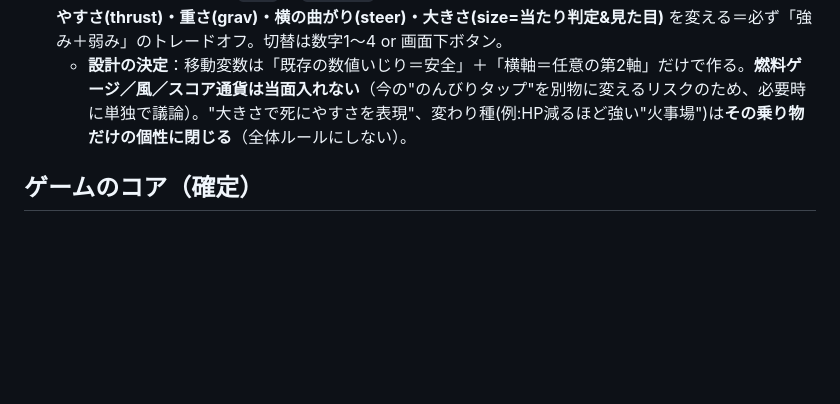
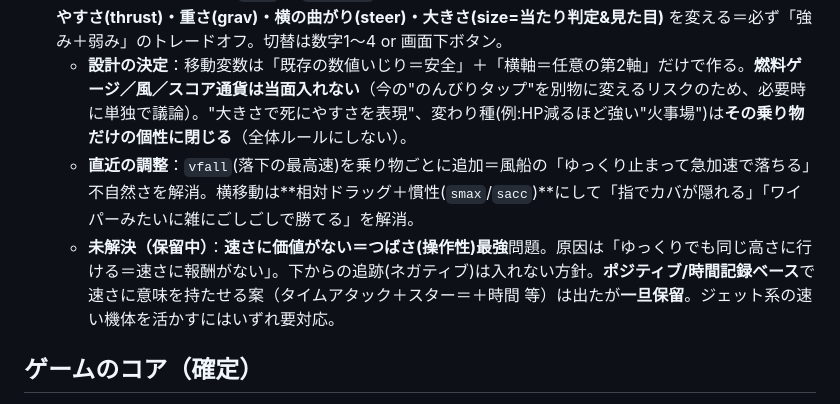
Before and after one commit to yukiyeahhhh/hippo-rocket, a Markdown page: HANDOFF.md, the part around the change. Rendered like a GitHub page; blank space fills up the shorter version.

Commit message:
docs: 速さの価値づけ(タイムアタック等)を保留・未解決としてHANDOFFに記録
Co-Authored-By: Claude Opus 4.8 <noreply@anthropic.com>

```diff
--- a/HANDOFF.md
+++ b/HANDOFF.md
@@ -14,6 +14,8 @@
 - **スター無敵パワーアップ**：`star`取得で`INVINC=5秒`の無敵（`power`=クワッ大口スプライト＋金オーラ＋キラキラ＋HUDタイマー、鳥を弾き飛ばす）。`STAR_GAP`で出現間隔。
 - **横移動＋乗り物プロト（検証中）**：タップ＝上昇は維持しつつ「軽い横移動」を任意の第2軸として追加（←→ / A D / ドラッグ、`hipX`）。`VEHICLES`に4種（ふつう/つばさ/ふうせん/こつぶ）。各乗り物は **上がりやすさ(thrust)・重さ(grav)・横の曲がり(steer)・大きさ(size=当たり判定&見た目)** を変える＝必ず「強み＋弱み」のトレードオフ。切替は数字1〜4 or 画面下ボタン。
   - **設計の決定**：移動変数は「既存の数値いじり＝安全」＋「横軸＝任意の第2軸」だけで作る。**燃料ゲージ／風／スコア通貨は当面入れない**（今の"のんびりタップ"を別物に変えるリスクのため、必要時に単独で議論）。"大きさで死にやすさを表現"、変わり種(例:HP減るほど強い"火事場")は**その乗り物だけの個性に閉じる**（全体ルールにしない）。
+  - **直近の調整**：`vfall`(落下の最高速)を乗り物ごとに追加＝風船の「ゆっくり止まって急加速で落ちる」不自然さを解消。横移動は**相対ドラッグ＋慣性(`smax`/`sacc`)**にして「指でカバが隠れる」「ワイパーみたいに雑にごしごしで勝てる」を解消。
+  - **未解決（保留中）**：**速さに価値がない＝つばさ(操作性)最強**問題。原因は「ゆっくりでも同じ高さに行ける＝速さに報酬がない」。下からの追跡(ネガティブ)は入れない方針。**ポジティブ/時間記録ベース**で速さに意味を持たせる案（タイムアタック＋スター＝＋時間 等）は出たが**一旦保留**。ジェット系の速い機体を活かすにはいずれ要対応。
 
 ## ゲームのコア（確定）
 - **1文**：重いコビトカバがロケットで上を目指す縦スクロール。ブーストで昇り、**あえてエンジンを切って落下し**、鳥などをかわして高度を競う。
```
